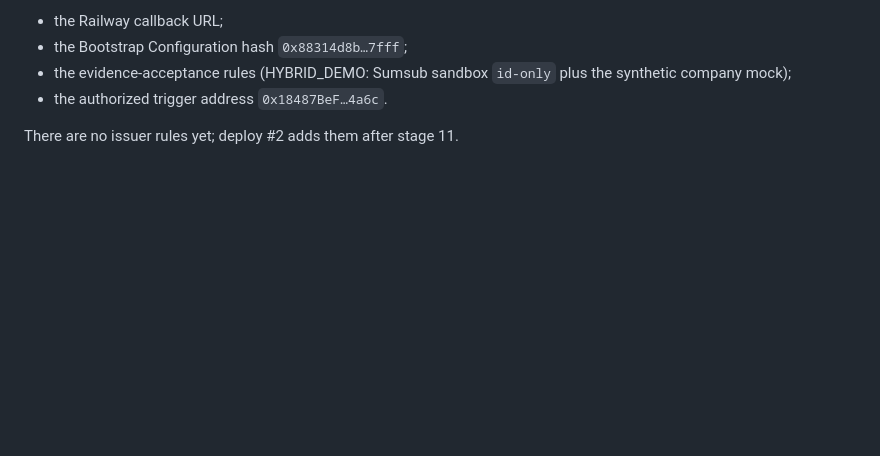
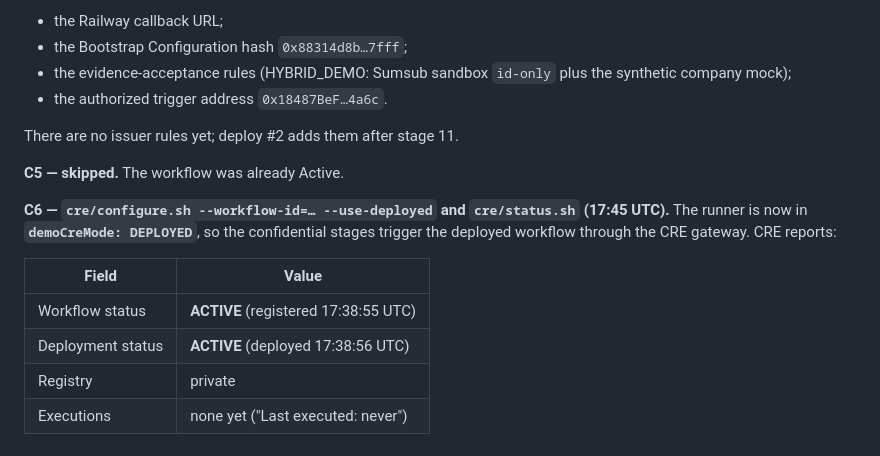
Before and after one commit to luizoamorim/catenor-one, a Markdown page: artifacts/final-demo/RUN-LOG.md, the part around the change. Drawn GitHub-style; blank space fills up the shorter version.

Commit message:
docs(artifacts): final demo C6 — runner switched to the deployed workflow (ACTIVE, no executions yet)
Signed-off-by: Luiz Henrique de Oliveira Amorim <luiz.oamorim@gmail.com>

```diff
--- a/artifacts/final-demo/RUN-LOG.md
+++ b/artifacts/final-demo/RUN-LOG.md
@@ -122,3 +122,16 @@ The uploaded config was checked before this entry and holds no secret:
 - the authorized trigger address `0x18487BeF…4a6c`.
 
 There are no issuer rules yet; deploy #2 adds them after stage 11.
+
+**C5 — skipped.** The workflow was already Active.
+
+**C6 — `cre/configure.sh --workflow-id=… --use-deployed` and `cre/status.sh` (17:45 UTC).** The runner is now in
+**`demoCreMode: DEPLOYED`**, so the confidential stages trigger the deployed workflow through the CRE gateway. CRE
+reports:
+
+| Field | Value |
+|---|---|
+| Workflow status | **ACTIVE** (registered 17:38:55 UTC) |
+| Deployment status | **ACTIVE** (deployed 17:38:56 UTC) |
+| Registry | private |
+| Executions | none yet ("Last executed: never") |
```
